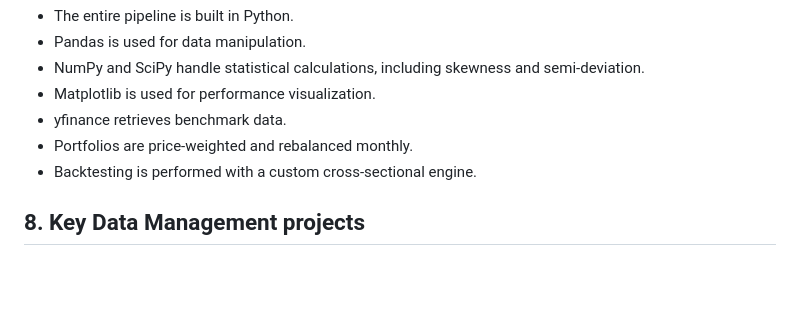
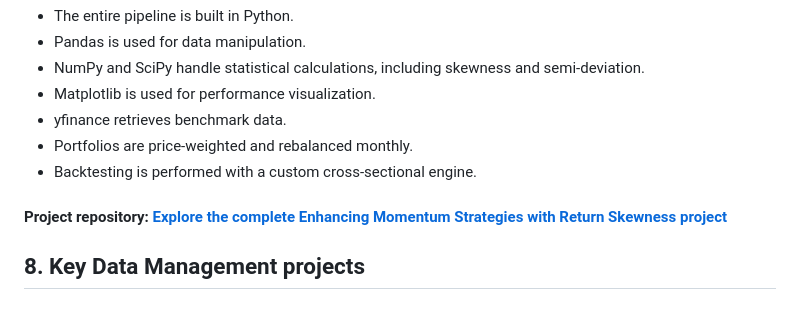
Before and after one commit to MatteoMonacis/Personal-Portfolio, a Markdown page: README.md, the part around the change. GitHub-like rendering; blank space fills up the shorter version.

Commit message:
Add project repository link to README
Added project repository link to README.

```diff
--- a/README.md
+++ b/README.md
@@ -201,6 +201,8 @@ When investing in the stock market, one common approach is to buy stocks that ha
 - Portfolios are price-weighted and rebalanced monthly.
 - Backtesting is performed with a custom cross-sectional engine.
 
+#### Project repository: **[Explore the complete Enhancing Momentum Strategies with Return Skewness project](https://github.com/MatteoMonacis/Enhancing-Momentum-Strategies-with-Return-Skewness)**
+
 ## 8. Key Data Management projects
 
 ### 8.1 Evolution of tactical roles in serie a over the last 15 years
```
